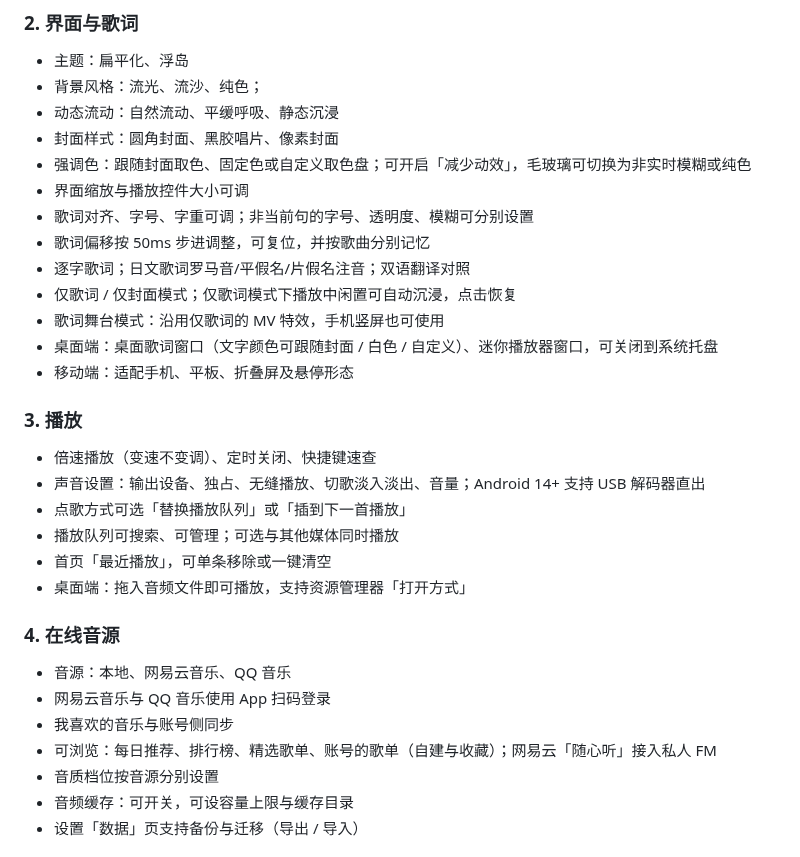
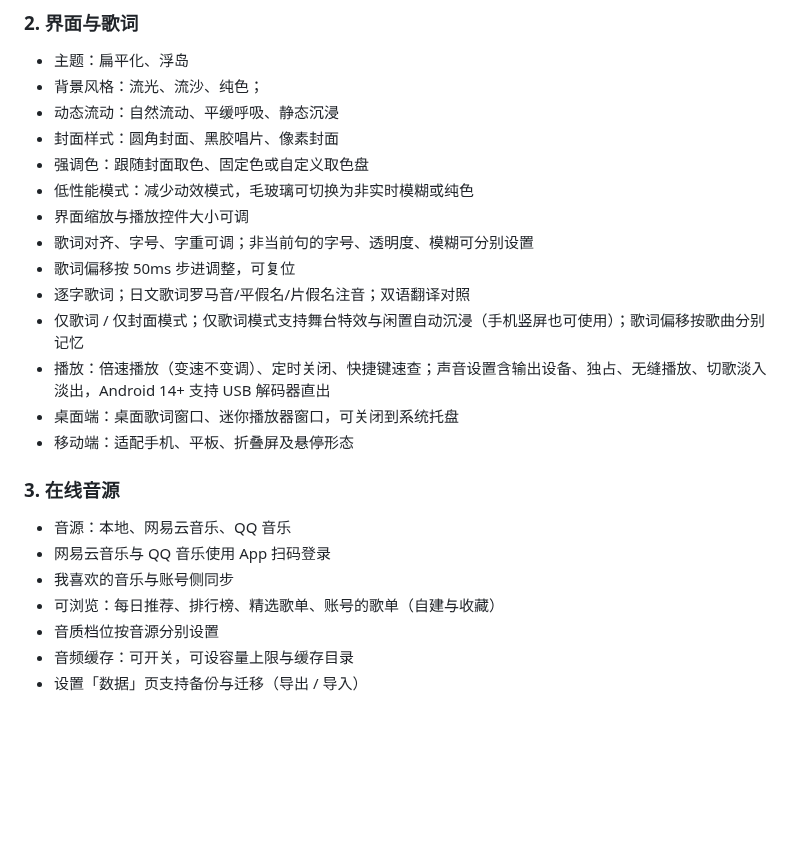
Before and after one commit to WanFengnie/LingMusic, a Markdown page: README.md, the part around the change. Drawn GitHub-style; blank space fills up the shorter version.

Commit message:
docs(readme): 按用户定稿调整功能章节文案

```diff
--- a/README.md
+++ b/README.md
@@ -88,29 +88,22 @@
 - 背景风格：流光、流沙、纯色；
 - 动态流动：自然流动、平缓呼吸、静态沉浸
 - 封面样式：圆角封面、黑胶唱片、像素封面
-- 强调色：跟随封面取色、固定色或自定义取色盘；可开启「减少动效」，毛玻璃可切换为非实时模糊或纯色
+- 强调色：跟随封面取色、固定色或自定义取色盘
+- 低性能模式：减少动效模式，毛玻璃可切换为非实时模糊或纯色
 - 界面缩放与播放控件大小可调
 - 歌词对齐、字号、字重可调；非当前句的字号、透明度、模糊可分别设置
-- 歌词偏移按 50ms 步进调整，可复位，并按歌曲分别记忆
+- 歌词偏移按 50ms 步进调整，可复位
 - 逐字歌词；日文歌词罗马音/平假名/片假名注音；双语翻译对照
-- 仅歌词 / 仅封面模式；仅歌词模式下播放中闲置可自动沉浸，点击恢复
-- 歌词舞台模式：沿用仅歌词的 MV 特效，手机竖屏也可使用
-- 桌面端：桌面歌词窗口（文字颜色可跟随封面 / 白色 / 自定义）、迷你播放器窗口，可关闭到系统托盘
+- 仅歌词 / 仅封面模式；仅歌词模式支持舞台特效与闲置自动沉浸（手机竖屏也可使用）；歌词偏移按歌曲分别记忆
+- 播放：倍速播放（变速不变调）、定时关闭、快捷键速查；声音设置含输出设备、独占、无缝播放、切歌淡入淡出，Android 14+ 支持 USB 解码器直出
+- 桌面端：桌面歌词窗口、迷你播放器窗口，可关闭到系统托盘
 - 移动端：适配手机、平板、折叠屏及悬停形态
 
-### 3. 播放
-- 倍速播放（变速不变调）、定时关闭、快捷键速查
-- 声音设置：输出设备、独占、无缝播放、切歌淡入淡出、音量；Android 14+ 支持 USB 解码器直出
-- 点歌方式可选「替换播放队列」或「插到下一首播放」
-- 播放队列可搜索、可管理；可选与其他媒体同时播放
-- 首页「最近播放」，可单条移除或一键清空
-- 桌面端：拖入音频文件即可播放，支持资源管理器「打开方式」
-
-### 4. 在线音源
+### 3. 在线音源
 - 音源：本地、网易云音乐、QQ 音乐
 - 网易云音乐与 QQ 音乐使用 App 扫码登录
 - 我喜欢的音乐与账号侧同步
-- 可浏览：每日推荐、排行榜、精选歌单、账号的歌单（自建与收藏）；网易云「随心听」接入私人 FM
+- 可浏览：每日推荐、排行榜、精选歌单、账号的歌单（自建与收藏）
 - 音质档位按音源分别设置
 - 音频缓存：可开关，可设容量上限与缓存目录
 - 设置「数据」页支持备份与迁移（导出 / 导入）
```
